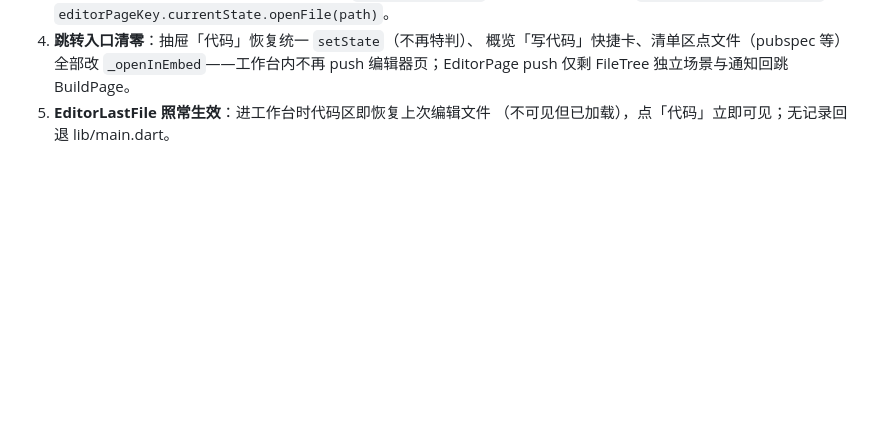
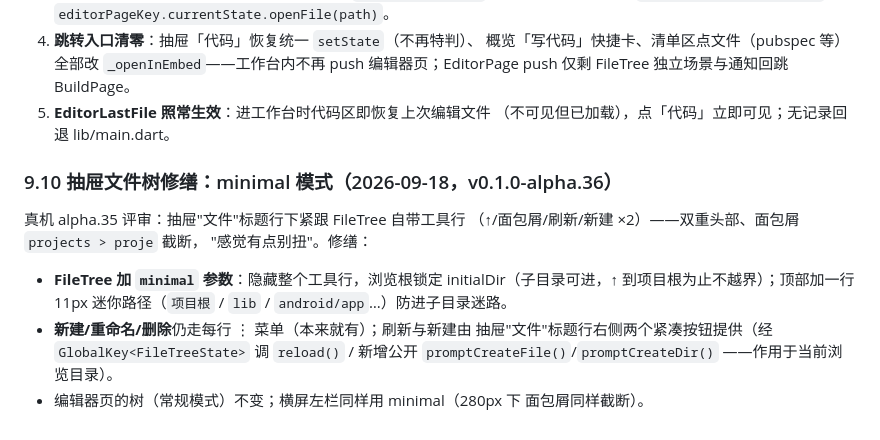
Before and after one commit to haothtrteen/FOAIDE, a Markdown page: dev-handbook/07-构建后端与原生化.md, the part around the change. GitHub-like rendering; blank space fills up the shorter version.

Commit message:
docs(07): §9.10 抽屉文件树修缮——minimal 模式（去双头部工具行/锁定项目根/迷你路径防迷路/宿主行刷新与新建），alpha.36

```diff
--- a/dev-handbook/07-构建后端与原生化.md
+++ b/dev-handbook/07-构建后端与原生化.md
@@ -401,3 +401,19 @@ alpha.34 的「代码直达编辑器（push EditorPage）」被真机评审否
    仅剩 FileTree 独立场景与通知回跳 BuildPage。
 5. **EditorLastFile 照常生效**：进工作台时代码区即恢复上次编辑文件
    （不可见但已加载），点「代码」立即可见；无记录回退 lib/main.dart。
+
+### 9.10 抽屉文件树修缮：minimal 模式（2026-09-18，v0.1.0-alpha.36）
+
+真机 alpha.35 评审：抽屉"文件"标题行下紧跟 FileTree 自带工具行
+（↑/面包屑/刷新/新建 ×2）——双重头部、面包屑 `projects > proje` 截断，
+"感觉有点别扭"。修缮：
+
+- **FileTree 加 `minimal` 参数**：隐藏整个工具行，浏览根锁定
+  initialDir（子目录可进，↑ 到项目根为止不越界）；顶部加一行
+  11px 迷你路径（`项目根` / `lib` / `android/app`…）防进子目录迷路。
+- **新建/重命名/删除**仍走每行 ⋮ 菜单（本来就有）；刷新与新建由
+  抽屉"文件"标题行右侧两个紧凑按钮提供（经 `GlobalKey<FileTreeState>`
+  调 `reload()` / 新增公开 `promptCreateFile()`/`promptCreateDir()`
+  ——作用于当前浏览目录）。
+- 编辑器页的树（常规模式）不变；横屏左栏同样用 minimal（280px 下
+  面包屑同样截断）。
```
